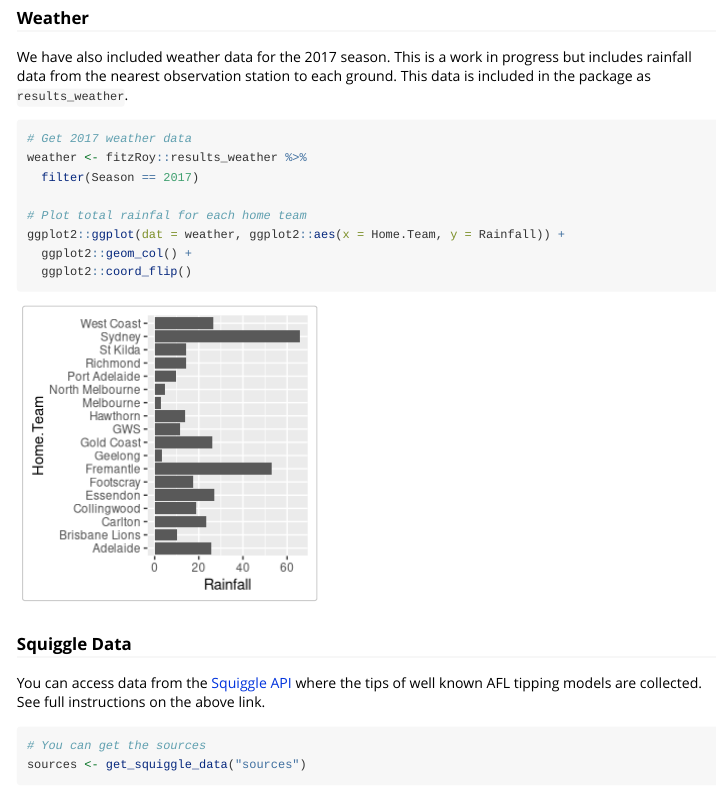
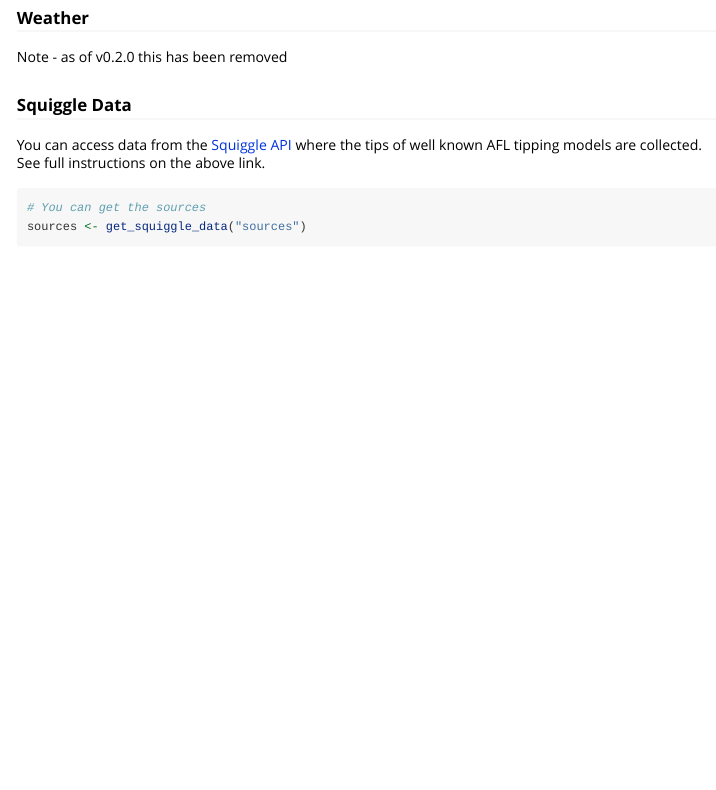
Before and after one commit to jimmyday12/fitzRoy, an R Markdown document (vignettes/mens-stats.Rmd): the page in a window 1100 px wide, from 3230 px down. Rendered offline with R 4.5, knitr and Pandoc, with nearby package versions; some code elsewhere in the file could not run offline; common packages that the code uses without loading them are loaded.

Commit message:
removed weather data

````diff
--- a/_pkgdown.yml
+++ b/_pkgdown.yml
@@ -27,7 +27,6 @@ reference:
     contents:
       - '`player_stats`'
       - '`fixture`'
-      - '`results_weather`'
       - '`match_results`'
   - title: Internals
     desc: Internal functions and helpers
--- a/vignettes/mens-stats.Rmd
+++ b/vignettes/mens-stats.Rmd
@@ -102,19 +102,7 @@ tail(dat)
 
 
 ### Weather
-We have also included weather data for the 2017 season. This is a work in progress but includes rainfall data from the nearest observation station to each ground. This data is included in the package as `results_weather`.
-
-```{r weather, message=FALSE, warning=FALSE}
-# Get 2017 weather data
-weather <- fitzRoy::results_weather %>%
-  filter(Season == 2017)
-
-# Plot total rainfal for each home team
-ggplot2::ggplot(dat = weather, ggplot2::aes(x = Home.Team, y = Rainfall)) +
-  ggplot2::geom_col() +
-  ggplot2::coord_flip()
-
-```
+Note - as of v0.2.0 this has been removed
 
 
 ### Squiggle Data
````
Also changed, not shown: NEWS.md (+6 -0 lines), R/data.R (+0 -31 lines), data/results_weather.rda (deleted), 2 other files.
